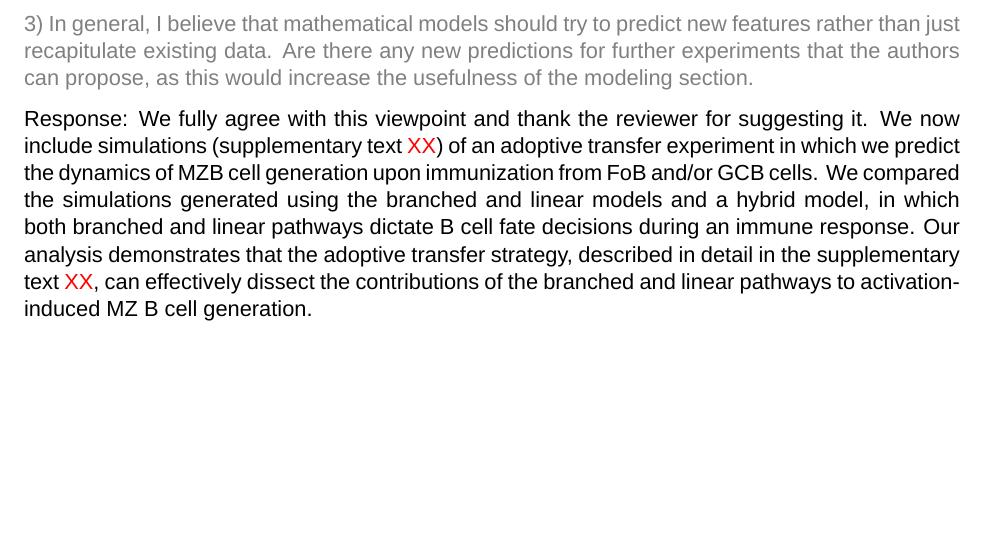
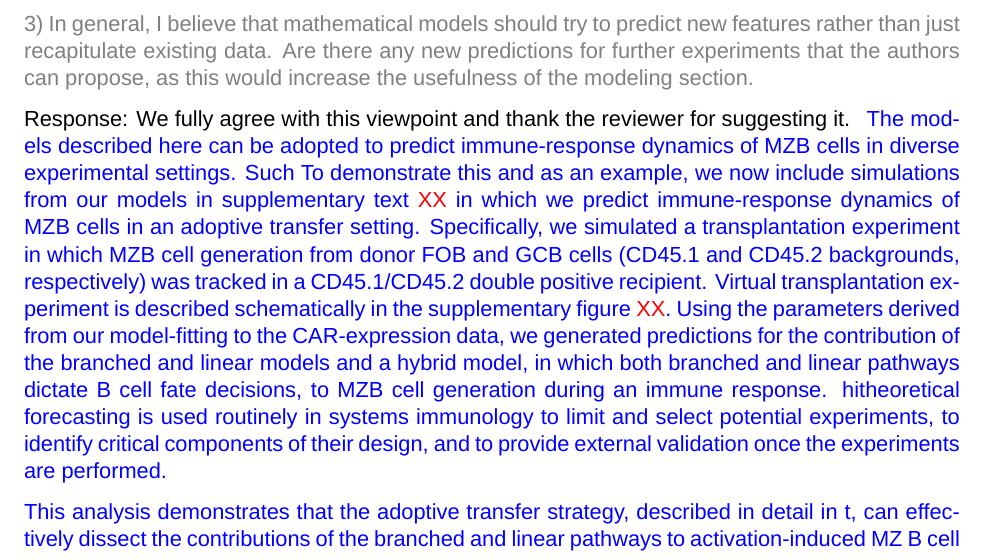
Before and after one commit to sanketrane/Bcell_fate_imm_resp, a LaTeX document (ResponsetoReviwers/modelling part.tex): part of page 1 of 3 before the commit and part of page 1 of 4 after it, cut so that both start at the same text, the shorter picture padded with empty space. Compiled offline with XeLaTeX; a missing font is replaced by an installed copy or a similar font.

Commit message:
response

```diff
--- a/ResponsetoReviwers/modelling part.tex
+++ b/ResponsetoReviwers/modelling part.tex
@@ -141,15 +141,23 @@ We believe we are known in the field for taking a great care in developing appro
 }
 
 Response: We fully agree with this viewpoint and thank the reviewer for suggesting it.
-We now include simulations (supplementary text \red{XX}) of an adoptive transfer experiment in which we predict the dynamics of MZB cell generation upon immunization from FoB and/or GCB cells.
-We compared the simulations generated using the branched and linear models and a hybrid model, in which both branched and linear pathways dictate B cell fate decisions during an immune response.
-Our analysis demonstrates that the adoptive transfer strategy, described in detail in the supplementary text \red{XX}, can effectively dissect the contributions of the branched and linear pathways to activation-induced MZ B cell generation.
-%The details of th simulation are outlined  in the supplementary text \red{XX}.
+\blue{
+The models described here can be adopted to predict immune-response dynamics of MZB cells in diverse experimental settings.
+Such To demonstrate this and as an example, we now include simulations from our models in supplementary text \red{XX} in which we predict immune-response dynamics of MZB cells in an adoptive transfer setting.
+Specifically, we simulated a transplantation experiment in which MZB cell generation from donor FOB and GCB cells (CD45.1 and CD45.2 backgrounds, respectively) was tracked in a CD45.1/CD45.2 double positive recipient.
+Virtual transplantation experiment is described schematically in the supplementary figure \red{XX}.
+Using the parameters derived from our model-fitting to the CAR-expression data, we generated predictions for the contribution of the branched and linear models and a hybrid model, in which both branched and linear pathways dictate B cell fate decisions, to MZB cell generation during an immune response.
+hitheoretical forecasting is used routinely in systems immunology to limit and select potential experiments, to identify critical components of their design, and to provide external validation once the experiments are performed.
+
+This analysis demonstrates that the adoptive transfer strategy, described in detail in t, can effectively dissect the contributions of the branched and linear pathways to activation-induced MZ B cell generation.
+}
+
 \clearpage
 
 
 \section*{Predicting B cell diversification patterns in response to immunization in an adoptive transfer strategy}
-
+%Our fitting procedure identified branched model as the dominant pathway of CAR$^{+}$ MZB cell generation during NP-CGG response.
+%However, the true causal structure of immunization induced MZB generation may include contributions from both branched and linear models.
 We simulated an experiment in which CAR$^{+}$ FoB and GCB cells are sorted on day 7 post immunization from congenic control/CAR mice of CD45.1 and CD45.2 backgrounds, respectively.
 Sorted cells are then co-transferred in equal proportions in wild-type recipient mice (CD45.1 CD45.2 double positive background) that were immunized synchronously with donor mice (Supplementary Fig. XXA).
 In this system, CAR expression identifies activated donor-derived B cells. Within CAR$^{+}$ subset, CD45.1/CD45.2 expression distinguishes MZB cells developed from either FoB or GCB cells.
```
Also changed, not shown: ResponsetoReviwers/modelling part.tex (38 more changed lines), 5 other files.
